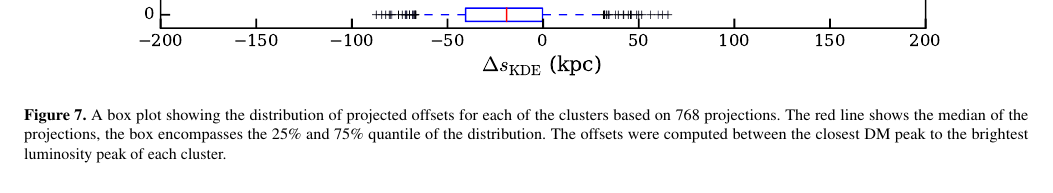
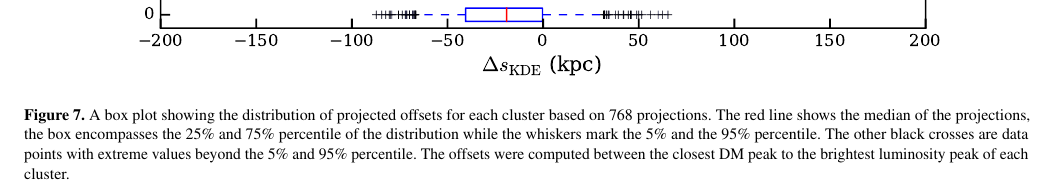
Before and after one commit to karenyyng/galaxy_DM_offset, a LaTeX paper (paper/galaxyDMoffset.tex, which reads paper/illustris_main_text.tex): part of page 11 of 14, cut so that both start at the same text. Compiled offline with pdfLaTeX; an older LaTeX class or package is replaced by its successor.

```diff
--- a/paper/illustris_main_text.tex
+++ b/paper/illustris_main_text.tex
@@ -922,9 +922,11 @@
 \begin{figure*}
 	\begin{center}
 	\includegraphics[width=0.85\linewidth]{fig7_projected_KDE_offset_distribution.pdf}
-	\caption{A box plot showing the distribution of projected offsets for each of the clusters
+	\caption{A box plot showing the distribution of projected offsets for each cluster
 		based on 768 projections. The red line shows the median of the projections,
-		the box encompasses the 25\% and 75\% quantile of the distribution.
+		the box encompasses the 25\% and 75\% percentile of the distribution while
+		the whiskers mark the 5\% and the 95\% percentile. The other black crosses
+		are data points with extreme values beyond the 5\% and 95\% percentile.
 		The offsets were computed between the closest DM
 		peak to the brightest luminosity peak of each cluster.
 		\label{fig:projected_KDE_offset_distribution}
```
Also changed, not shown: paper/galaxyDMoffset.pdf, paper/illustris_main_text.tex (10 more changed lines).
